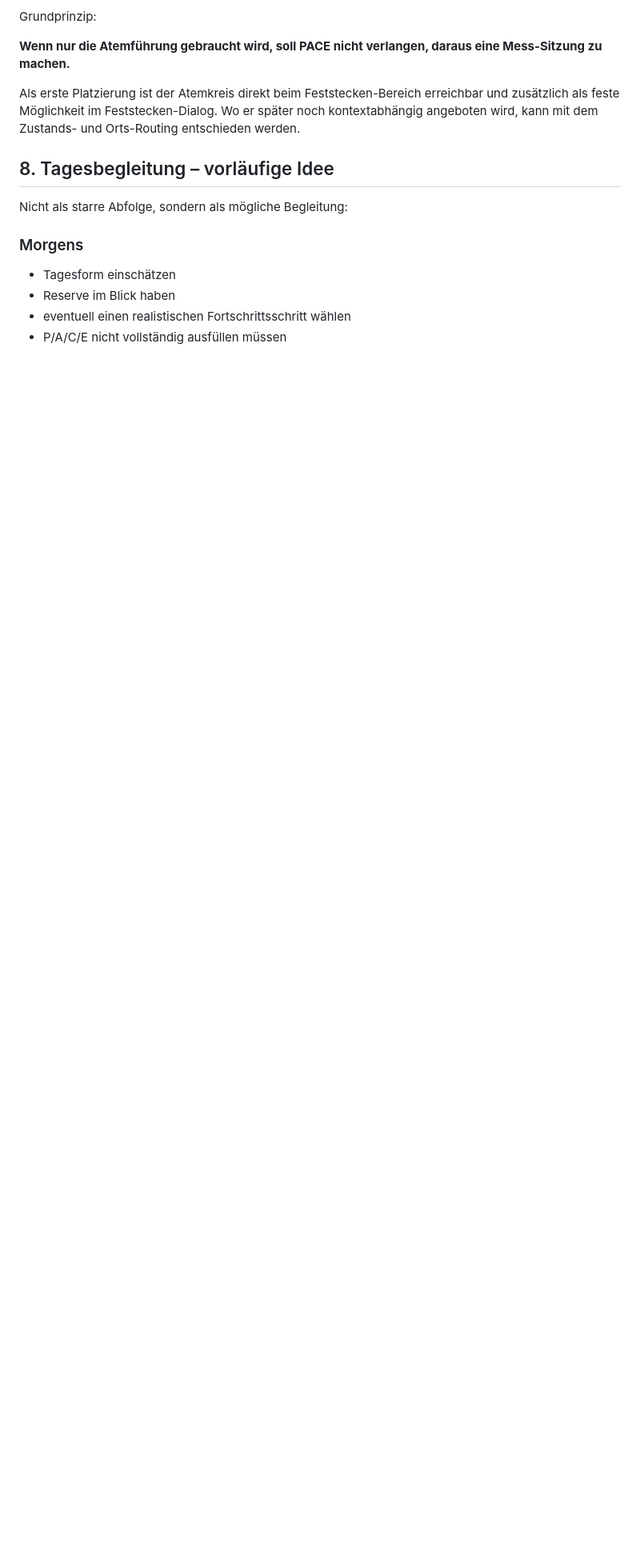
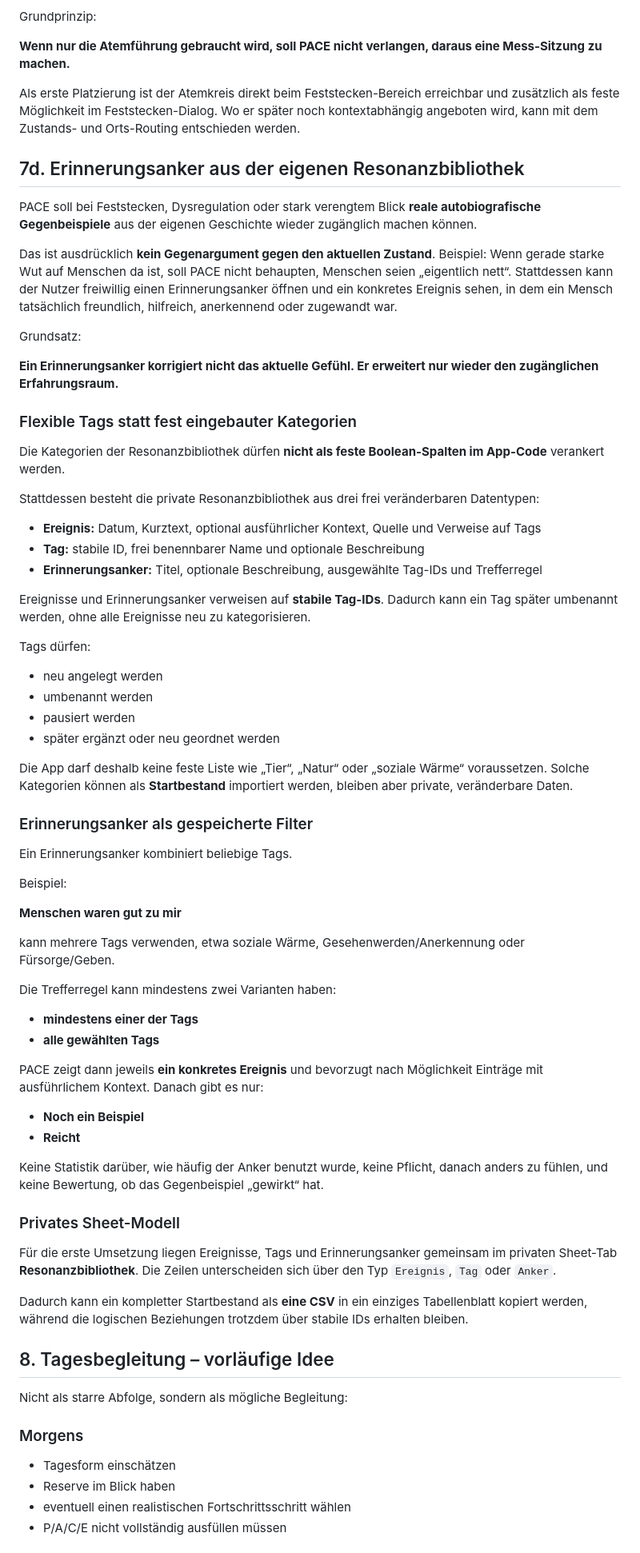
Before and after one commit to david-bassler/PACE, a Markdown page: FEATURELISTE.md, the part around the change. Shown at 80% size. Drawn GitHub-style; blank space fills up the shorter version.

Commit message:
docs: define flexible autobiographical memory anchors

```diff
--- a/FEATURELISTE.md
+++ b/FEATURELISTE.md
@@ -605,6 +605,65 @@ Grundprinzip:
 
 Als erste Platzierung ist der Atemkreis direkt beim Feststecken-Bereich erreichbar und zusätzlich als feste Möglichkeit im Feststecken-Dialog. Wo er später noch kontextabhängig angeboten wird, kann mit dem Zustands- und Orts-Routing entschieden werden.
 
+## 7d. Erinnerungsanker aus der eigenen Resonanzbibliothek
+
+PACE soll bei Feststecken, Dysregulation oder stark verengtem Blick **reale autobiografische Gegenbeispiele** aus der eigenen Geschichte wieder zugänglich machen können.
+
+Das ist ausdrücklich **kein Gegenargument gegen den aktuellen Zustand**. Beispiel: Wenn gerade starke Wut auf Menschen da ist, soll PACE nicht behaupten, Menschen seien „eigentlich nett“. Stattdessen kann der Nutzer freiwillig einen Erinnerungsanker öffnen und ein konkretes Ereignis sehen, in dem ein Mensch tatsächlich freundlich, hilfreich, anerkennend oder zugewandt war.
+
+Grundsatz:
+
+**Ein Erinnerungsanker korrigiert nicht das aktuelle Gefühl. Er erweitert nur wieder den zugänglichen Erfahrungsraum.**
+
+### Flexible Tags statt fest eingebauter Kategorien
+
+Die Kategorien der Resonanzbibliothek dürfen **nicht als feste Boolean-Spalten im App-Code** verankert werden.
+
+Stattdessen besteht die private Resonanzbibliothek aus drei frei veränderbaren Datentypen:
+
+- **Ereignis:** Datum, Kurztext, optional ausführlicher Kontext, Quelle und Verweise auf Tags
+- **Tag:** stabile ID, frei benennbarer Name und optionale Beschreibung
+- **Erinnerungsanker:** Titel, optionale Beschreibung, ausgewählte Tag-IDs und Trefferregel
+
+Ereignisse und Erinnerungsanker verweisen auf **stabile Tag-IDs**. Dadurch kann ein Tag später umbenannt werden, ohne alle Ereignisse neu zu kategorisieren.
+
+Tags dürfen:
+
+- neu angelegt werden
+- umbenannt werden
+- pausiert werden
+- später ergänzt oder neu geordnet werden
+
+Die App darf deshalb keine feste Liste wie „Tier“, „Natur“ oder „soziale Wärme“ voraussetzen. Solche Kategorien können als **Startbestand** importiert werden, bleiben aber private, veränderbare Daten.
+
+### Erinnerungsanker als gespeicherte Filter
+
+Ein Erinnerungsanker kombiniert beliebige Tags.
+
+Beispiel:
+
+**Menschen waren gut zu mir**
+
+kann mehrere Tags verwenden, etwa soziale Wärme, Gesehenwerden/Anerkennung oder Fürsorge/Geben.
+
+Die Trefferregel kann mindestens zwei Varianten haben:
+
+- **mindestens einer der Tags**
+- **alle gewählten Tags**
+
+PACE zeigt dann jeweils **ein konkretes Ereignis** und bevorzugt nach Möglichkeit Einträge mit ausführlichem Kontext. Danach gibt es nur:
+
+- **Noch ein Beispiel**
+- **Reicht**
+
+Keine Statistik darüber, wie häufig der Anker benutzt wurde, keine Pflicht, danach anders zu fühlen, und keine Bewertung, ob das Gegenbeispiel „gewirkt“ hat.
+
+### Privates Sheet-Modell
+
+Für die erste Umsetzung liegen Ereignisse, Tags und Erinnerungsanker gemeinsam im privaten Sheet-Tab **Resonanzbibliothek**. Die Zeilen unterscheiden sich über den Typ `Ereignis`, `Tag` oder `Anker`.
+
+Dadurch kann ein kompletter Startbestand als **eine CSV** in ein einziges Tabellenblatt kopiert werden, während die logischen Beziehungen trotzdem über stabile IDs erhalten bleiben.
+
 ## 8. Tagesbegleitung – vorläufige Idee
 
 Nicht als starre Abfolge, sondern als mögliche Begleitung:
```
